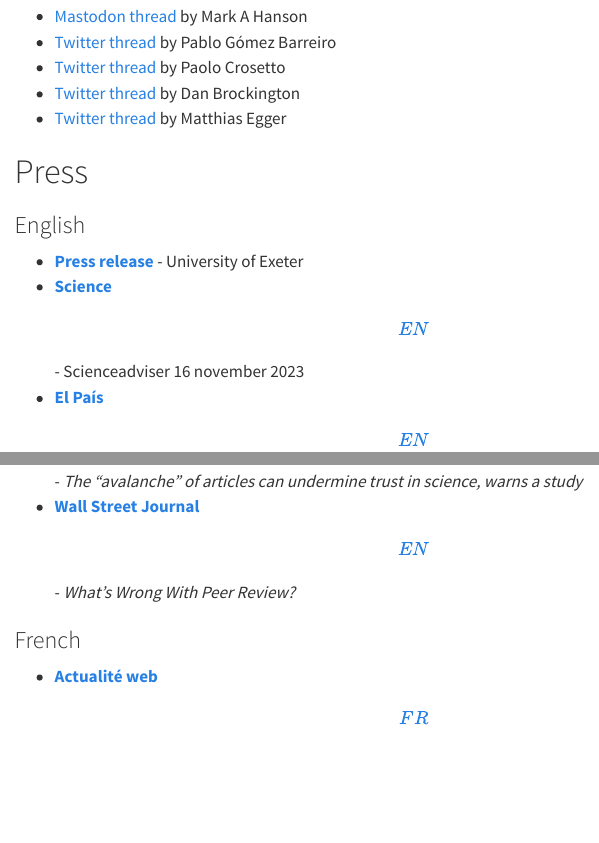
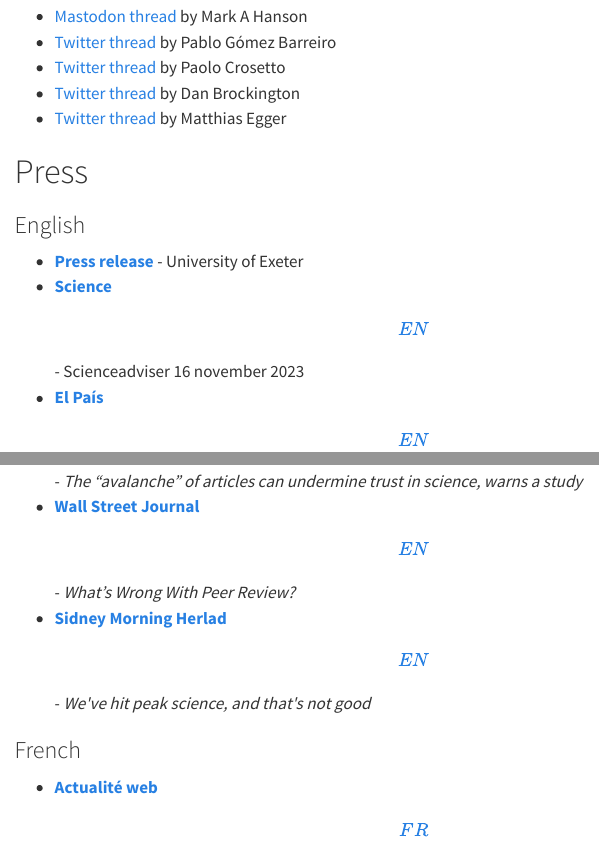
Before and after one commit to the-strain-on-scientific-publishing/website, a Quarto document (in-the-press.qmd): the page in a window 1100 px wide, from 190 px down, and a second part further down, joined at a grey line. Rendered offline with R 4.5, knitr and Pandoc in place of Quarto, with nearby package versions; menus at the side of the page are left out.

Commit message:
Sydney Morning Herald (via MSN)

```diff
--- a/in-the-press.qmd
+++ b/in-the-press.qmd
@@ -27,6 +27,7 @@
 -   [**India Education Diary \[EN\]**](https://indiaeducationdiary.in/the-potential-avalanche-of-papers-a-concern-for-trust-in-science/#google_vignette) **-** *The Potential Avalanche of Papers: A Concern for Trust in Science*
 -   [**Paudal \[EN\]**](https://indiaeducationdiary.in/the-potential-avalanche-of-papers-a-concern-for-trust-in-science/#google_vignette "https://www.paudal.com/2023/11/03/the-avalanche-of-articles-can-undermine-trust-in-science-warns-a-study/") - *The "avalanche" of articles can undermine trust in science, warns a study*
 -   [**Wall Street Journal \[EN\]**](https://www.wsj.com/science/whats-wrong-with-peer-review-e5d2d428) - *What's Wrong With Peer Review?*
+-   [**Sidney Morning Herlad \[EN\]**](https://www.msn.com/en-au/news/australia/we-ve-hit-peak-science-and-that-s-not-good/ar-AA1n2LpP) - *We\'ve hit peak science, and that\'s not good*
 
 ### French
 
```
